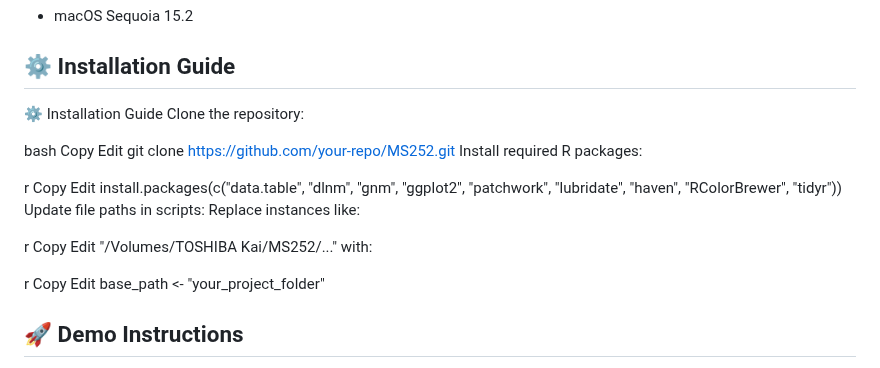
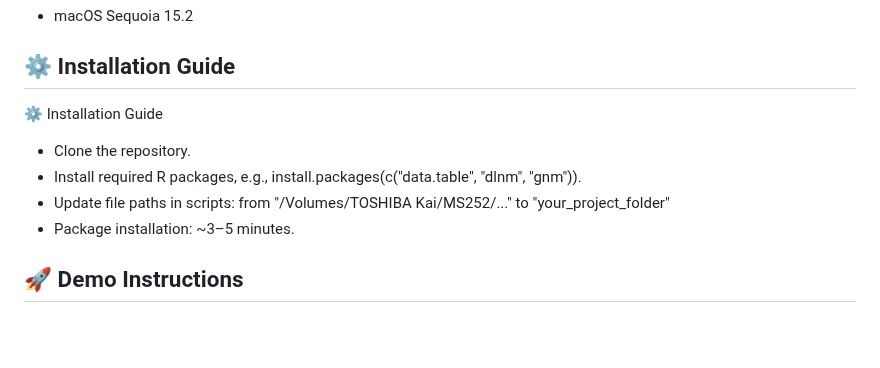
Before and after one commit to Drexel-UHC/MS252, a Markdown page: README.md, the part around the change. GitHub-like rendering; blank space fills up the shorter version.

```diff
--- a/README.md
+++ b/README.md
@@ -33,33 +33,10 @@ This repository contains the full modeling pipeline used for our multi-city time
 
 ## ⚙️ Installation Guide
 ⚙️ Installation Guide
-Clone the repository:
-
-bash
-Copy
-Edit
-git clone https://github.com/your-repo/MS252.git
-Install required R packages:
-
-r
-Copy
-Edit
-install.packages(c("data.table", "dlnm", "gnm", "ggplot2",
-                   "patchwork", "lubridate", "haven",
-                   "RColorBrewer", "tidyr"))
-Update file paths in scripts:
-Replace instances like:
-
-r
-Copy
-Edit
-"/Volumes/TOSHIBA Kai/MS252/..."
-with:
-
-r
-Copy
-Edit
-base_path <- "your_project_folder"
+- Clone the repository.
+- Install required R packages, e.g., install.packages(c("data.table", "dlnm", "gnm")).
+- Update file paths in scripts: from "/Volumes/TOSHIBA Kai/MS252/..." to "your_project_folder"
+- Package installation: ~3–5 minutes.
 
 ## 🚀 Demo Instructions
 - Run 12_demo.R: simulates 5 cities × 60 days × 3 imputations.
```
